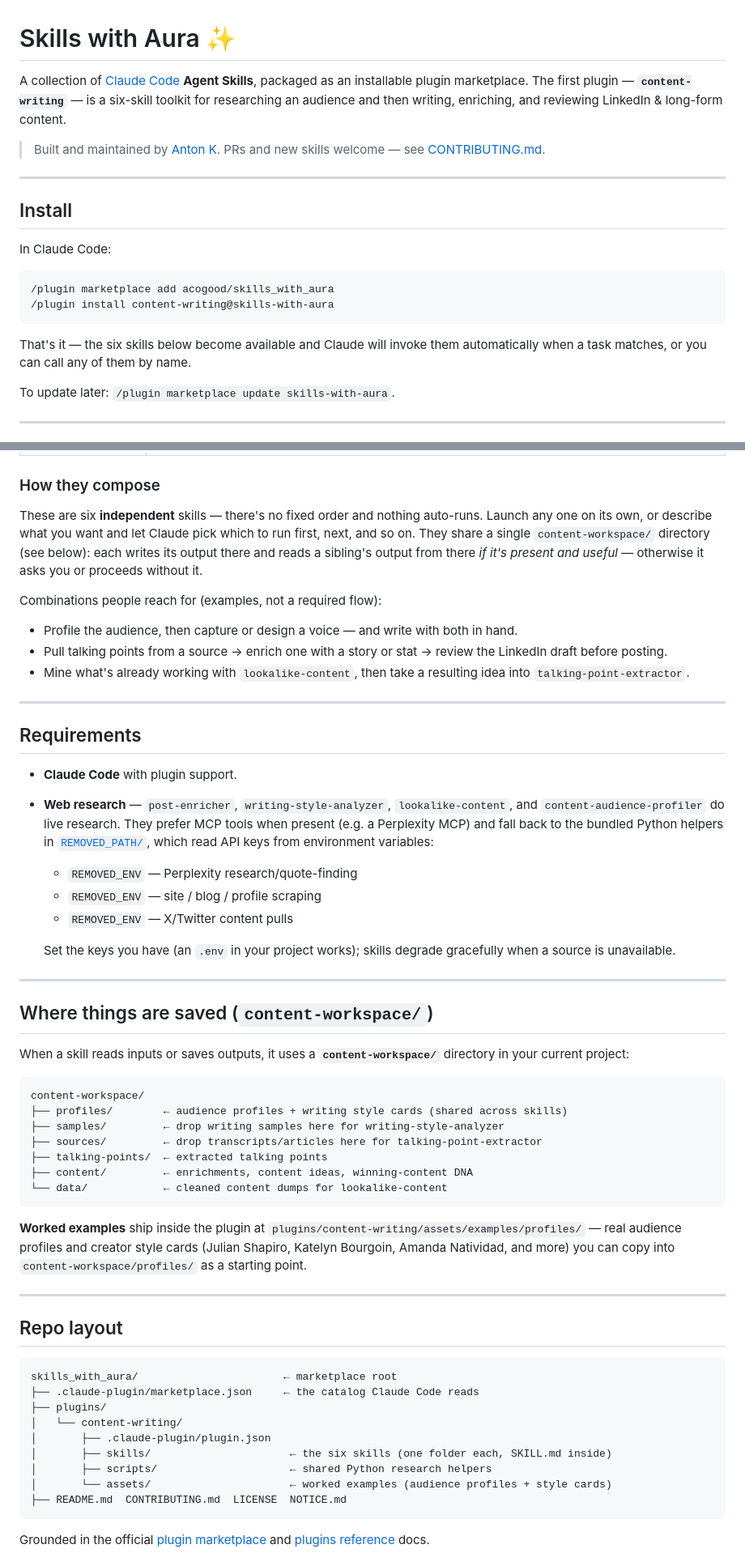
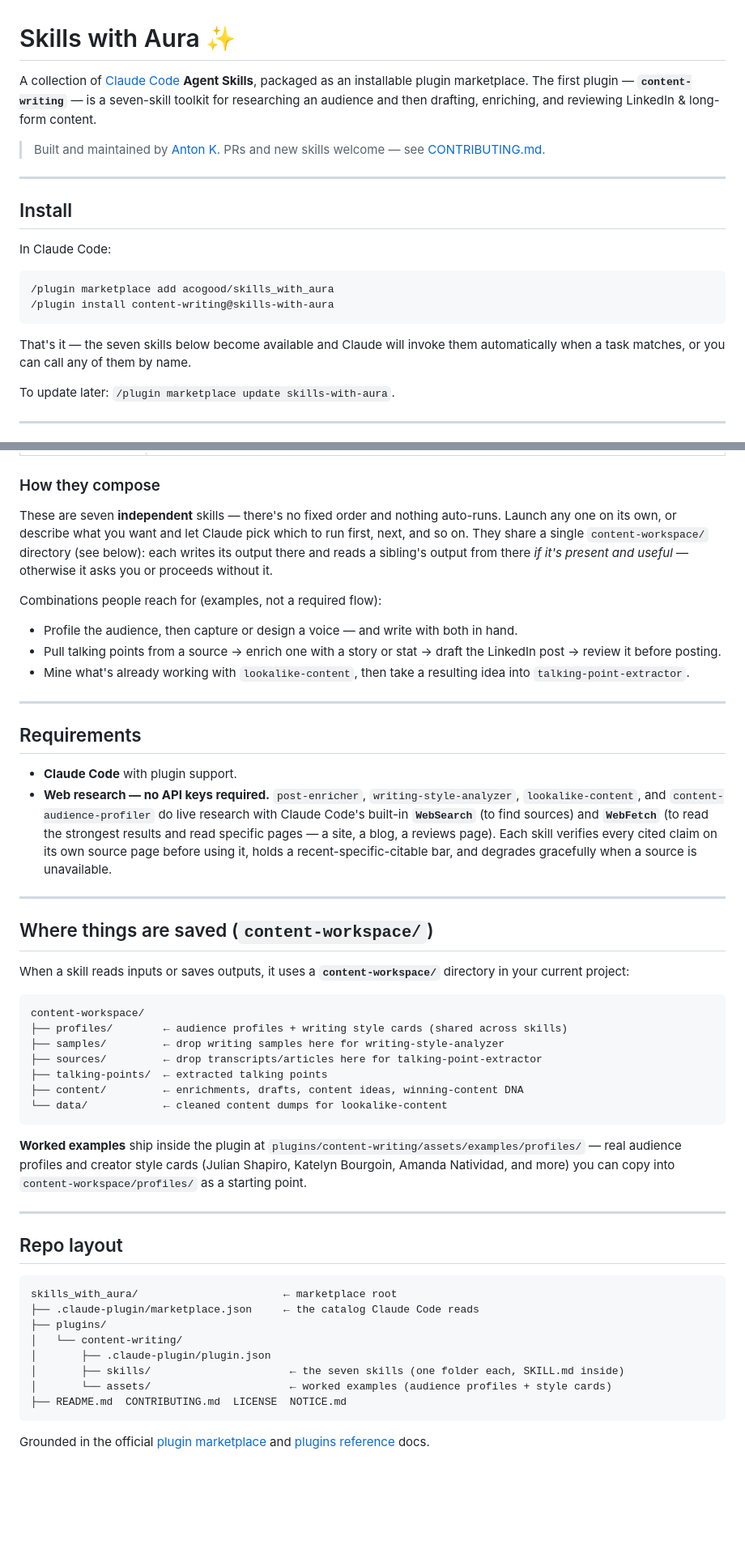
Before and after one commit to acogood/skills_with_aura, a Markdown page: README.md, 2 parts joined by grey strips. Shown at 81% size. Drawn GitHub-style; blank space fills up the shorter version.

Commit message:
chore(content-writing): finalize de-branding + register linkedin-post-writer (0.4.0)
Catalog and docs updated to seven skills at version 0.4.0 (plugin.json,
marketplace.json, README, CLAUDE.md); linkedin-post-reviewer now points at the
new writer. Bundles pending de-branding across the content skills and contributor
docs, plus the research-backend eval harness (eval/) and planning docs (docs/plans/).

Co-Authored-By: Claude Opus 4.8 (1M context) <noreply@anthropic.com>

````diff
--- a/README.md
+++ b/README.md
@@ -1,8 +1,8 @@
 # Skills with Aura ✨
 
 A collection of [Claude Code](https://code.claude.com) **Agent Skills**, packaged as an
-installable plugin marketplace. The first plugin — **`content-writing`** — is a six-skill
-toolkit for researching an audience and then writing, enriching, and reviewing LinkedIn &
+installable plugin marketplace. The first plugin — **`content-writing`** — is a seven-skill
+toolkit for researching an audience and then drafting, enriching, and reviewing LinkedIn &
 long-form content.
 
 > Built and maintained by [Anton K](https://github.com/acogood). PRs and new skills welcome —
@@ -19,7 +19,7 @@ In Claude Code:
 /plugin install content-writing@skills-with-aura
 ```
 
-That's it — the six skills below become available and Claude will invoke them automatically
+That's it — the seven skills below become available and Claude will invoke them automatically
 when a task matches, or you can call any of them by name.
 
 To update later: `/plugin marketplace update skills-with-aura`.
@@ -39,12 +40,12 @@ To update later: `/plugin marketplace update skills-with-aura`.
 
 ### How they compose
 
-These are six **independent** skills — there's no fixed order and nothing auto-runs. Launch any one on its own, or describe what you want and let Claude pick which to run first, next, and so on. They share a single `content-workspace/` directory (see below): each writes its output there and reads a sibling's output from there *if it's present and useful* — otherwise it asks you or proceeds without it.
+These are seven **independent** skills — there's no fixed order and nothing auto-runs. Launch any one on its own, or describe what you want and let Claude pick which to run first, next, and so on. They share a single `content-workspace/` directory (see below): each writes its output there and reads a sibling's output from there *if it's present and useful* — otherwise it asks you or proceeds without it.
 
 Combinations people reach for (examples, not a required flow):
 
 - Profile the audience, then capture or design a voice — and write with both in hand.
-- Pull talking points from a source → enrich one with a story or stat → review the LinkedIn draft before posting.
+- Pull talking points from a source → enrich one with a story or stat → draft the LinkedIn post → review it before posting.
 - Mine what's already working with `lookalike-content`, then take a resulting idea into `talking-point-extractor`.
 
 ---
@@ -52,16 +53,11 @@ Combinations people reach for (examples, not a required flow):
 ## Requirements
 
 - **Claude Code** with plugin support.
-- **Web research** — `post-enricher`, `writing-style-analyzer`, `lookalike-content`, and
-  `content-audience-profiler` do live research. They prefer MCP tools when present
-  (e.g. a Perplexity MCP) and fall back to the bundled Python helpers in
-  [`REMOVED_PATH/`](REMOVED_PATH), which read API keys
-  from environment variables:
-  - `REMOVED_ENV` — Perplexity research/quote-finding
-  - `REMOVED_ENV` — site / blog / profile scraping
-  - `REMOVED_ENV` — X/Twitter content pulls
-
-  Set the keys you have (an `.env` in your project works); skills degrade gracefully when a
+- **Web research — no API keys required.** `post-enricher`, `writing-style-analyzer`,
+  `lookalike-content`, and `content-audience-profiler` do live research with Claude Code's built-in
+  **`WebSearch`** (to find sources) and **`WebFetch`** (to read the strongest results and read
+  specific pages — a site, a blog, a reviews page). Each skill verifies every cited claim on its own
+  source page before using it, holds a recent-specific-citable bar, and degrades gracefully when a
   source is unavailable.
 
 ---
@@ -77,7 +73,7 @@ content-workspace/
 ├── samples/         ← drop writing samples here for writing-style-analyzer
 ├── sources/         ← drop transcripts/articles here for talking-point-extractor
 ├── talking-points/  ← extracted talking points
-├── content/         ← enrichments, content ideas, winning-content DNA
+├── content/         ← enrichments, drafts, content ideas, winning-content DNA
 └── data/            ← cleaned content dumps for lookalike-content
 ```
 
@@ -96,8 +92,7 @@ skills_with_aura/                       ← marketplace root
 ├── plugins/
 │   └── content-writing/
 │       ├── .claude-plugin/plugin.json
-│       ├── skills/                      ← the six skills (one folder each, SKILL.md inside)
-│       ├── scripts/                     ← shared Python research helpers
+│       ├── skills/                      ← the seven skills (one folder each, SKILL.md inside)
 │       └── assets/                      ← worked examples (audience profiles + style cards)
 ├── README.md  CONTRIBUTING.md  LICENSE  NOTICE.md
 ```
````
Also changed, not shown: other parts of README.md (+1 -0 lines).
